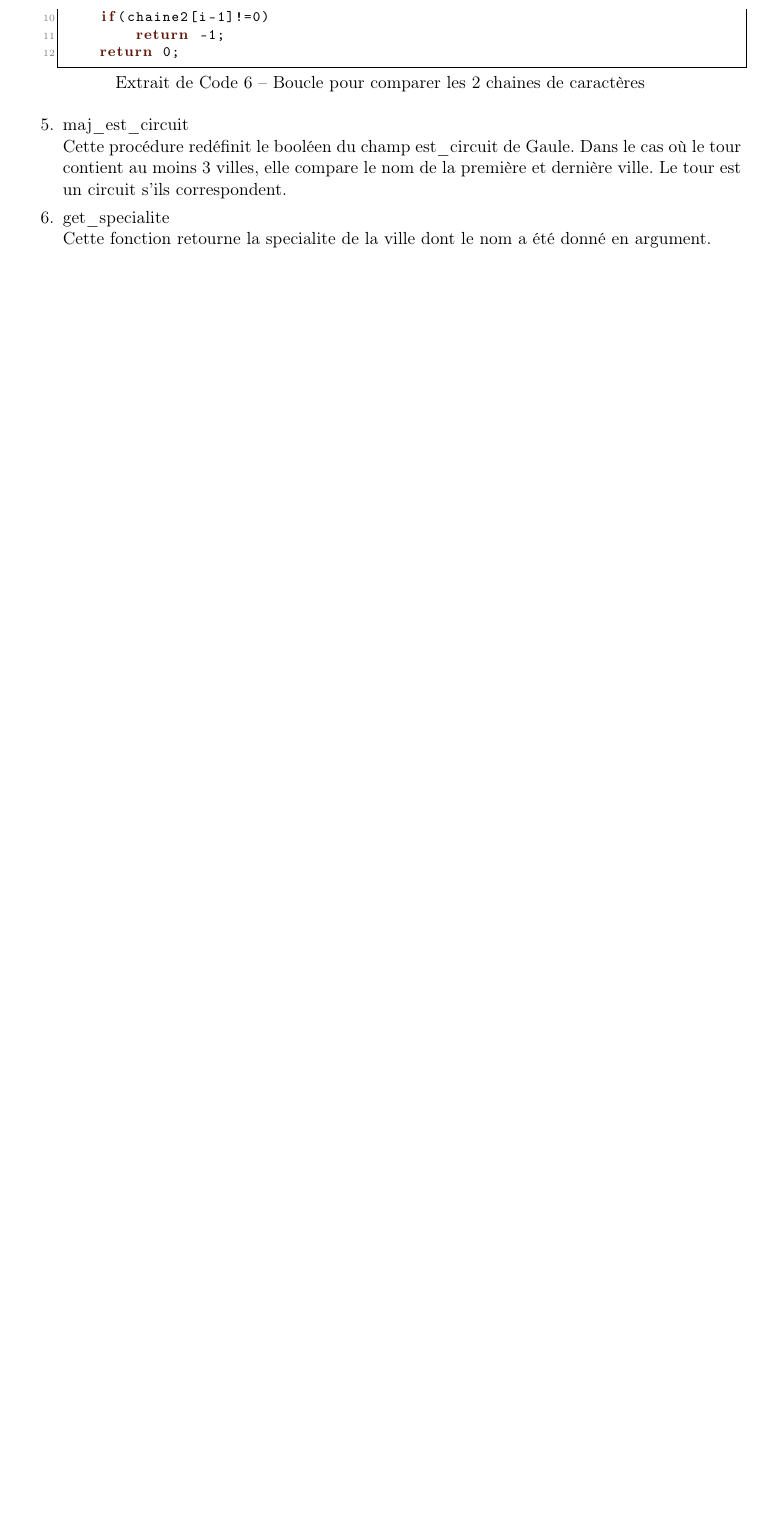
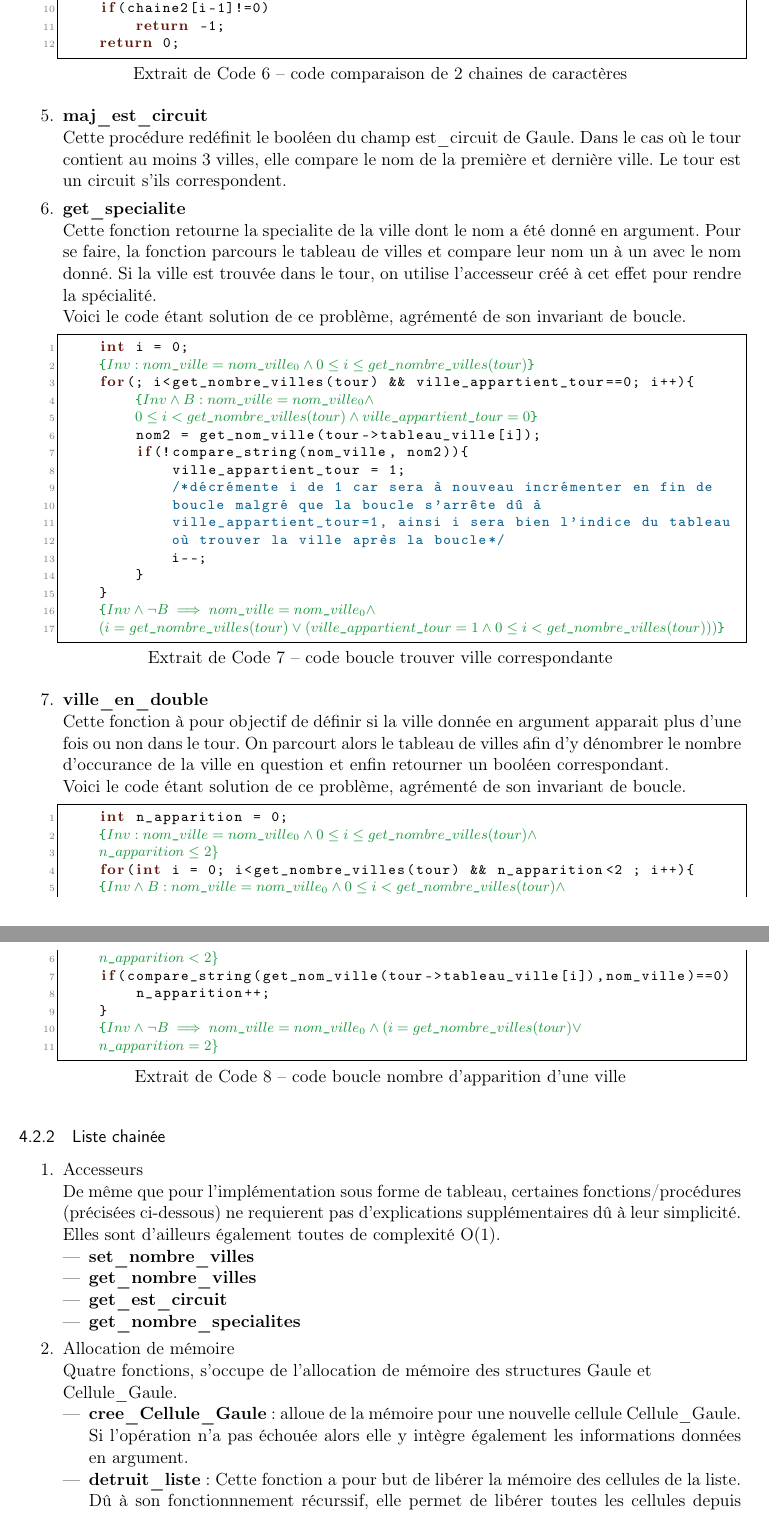
Before and after one commit to Hexalthy219/INFO0947-projet-2, a LaTeX document (rapport/tad-RusseCyril.tex): part of page 10 of 10 before the commit and two parts of pages 10 and 11 of 11 after it, the two joined at a grey line, cut so that both start at the same text, the shorter picture padded with empty space. Compiled offline with pdfLaTeX.

Commit message:
debut implémentation liste

```diff
--- a/rapport/tad-RusseCyril.tex
+++ b/rapport/tad-RusseCyril.tex
@@ -467 +470,0 @@ il s'agit d'opérations mathématique ou d'allocation de mémoire très simple a
-    \begin{lstlisting}[caption = {Boucle pour comparer les 2 chaines de caractères}]
@@ -468,3 +474,4 @@ il s'agit d'opérations mathématique ou d'allocation de mémoire très simple a
+    \begin{lstlisting}[caption = {code comparaison de 2 chaines de caractères}]
     int i=0;
     (>\textcolor[HTML]{17983b}{\{$Inv: chaine1=chaine1_0\wedge chaine2=chaine2_0\wedge 0\leq i\leq length(chaine1)$\}}<)
     while(chaine1[i]!=0){
@@ -478,12 +485,71 @@ il s'agit d'opérations mathématique ou d'allocation de mémoire très simple a
         return -1;
     return 0;
     \end{lstlisting}
-    \item maj\_est\_circuit
+    \item \textbf{maj\_est\_circuit}
     \\Cette procédure redéfinit le booléen du champ est\_circuit de Gaule. Dans le cas où le tour contient
     au moins 3 villes, elle compare le nom de la première et dernière ville. Le tour est un circuit s'ils
     correspondent.
-    \item get\_specialite
-    \\Cette fonction retourne la specialite de la ville dont le nom a été donné en argument.
+    \item \textbf{get\_specialite}
+    \\Cette fonction retourne la specialite de la ville dont le nom a été donné en argument. Pour se faire,
+    la fonction parcours le tableau de villes et compare leur nom un à un avec le nom donné. Si la
+    ville est trouvée dans le tour, on utilise l'accesseur créé à cet effet pour rendre la spécialité.
+    \\Voici le code étant solution de ce problème, agrémenté de son invariant de boucle.
+    \begin{lstlisting}[caption = {code boucle trouver ville correspondante}]
+    int i = 0;
+    (>\textcolor[HTML]{17983b}{\{$Inv: nom\_ville=nom\_ville_0\wedge 0\leq i\leq get\_nombre\_villes(tour)$\}}<)
+    for(; i<get_nombre_villes(tour) && ville_appartient_tour==0; i++){
+        (>\textcolor[HTML]{17983b}{\{$Inv\wedge B: nom\_ville=nom\_ville_0\wedge $}<)
+        (>\textcolor[HTML]{17983b}{$0\leq i< get\_nombre\_villes(tour)\wedge ville\_appartient\_tour=0$\}}<)
+        nom2 = get_nom_ville(tour->tableau_ville[i]);
+        if(!compare_string(nom_ville, nom2)){
+            ville_appartient_tour = 1;
+            /*décrémente i de 1 car sera à nouveau incrémenter en fin de
+            boucle malgré que la boucle s'arrête dû à
+            ville_appartient_tour=1, ainsi i sera bien l'indice du tableau
+            où trouver la ville après la boucle*/
+            i--;
+        }
+    }
+    (>\textcolor[HTML]{17983b}{\{$Inv\wedge \lnot B \implies nom\_ville=nom\_ville_0\wedge $}<)
+    (>\textcolor[HTML]{17983b}{$(i=get\_nombre\_villes(tour)\vee (ville\_appartient\_tour=1\wedge 0\leq i< get\_nombre\_villes(tour)))$\}}<)
+    \end{lstlisting}
+    \item \textbf{ville\_en\_double}
+    \\Cette fonction à pour objectif de définir si la ville donnée en argument apparait plus d'une fois
+    ou non dans le tour. On parcourt alors le tableau de villes afin d'y dénombrer le nombre d'occurance
+    de la ville en question et enfin retourner un booléen correspondant.
+    \\Voici le code étant solution de ce problème, agrémenté de son invariant de boucle.
+    \begin{lstlisting}[caption = {code boucle nombre d'apparition d'une ville}]
+    int n_apparition = 0;
+    (>\textcolor[HTML]{17983b}{\{$Inv: nom\_ville=nom\_ville_0\wedge 0\leq i\leq get\_nombre\_villes(tour)\wedge $}<)
+    (>\textcolor[HTML]{17983b}{$n\_apparition\leq 2\}$}<)
+    for(int i = 0; i<get_nombre_villes(tour) && n_apparition<2 ; i++){
+    (>\textcolor[HTML]{17983b}{\{$Inv\wedge B: nom\_ville=nom\_ville_0\wedge 0\leq i< get\_nombre\_villes(tour)\wedge $}<)
+    (>\textcolor[HTML]{17983b}{$n\_apparition<2\}$}<)
+    if(compare_string(get_nom_ville(tour->tableau_ville[i]),nom_ville)==0)
+        n_apparition++;
+    }
+    (>\textcolor[HTML]{17983b}{\{$Inv\wedge \lnot B\implies nom\_ville=nom\_ville_0\wedge (i=get\_nombre\_villes(tour)\vee $}<)
+    (>\textcolor[HTML]{17983b}{$n\_apparition=2\}$}<)
+    \end{lstlisting}
+\end{enumerate}
+
+\subsubsection{Liste chainée}
+\begin{enumerate}
+    \item Accesseurs
+    \\De même que pour l'implémentation sous forme de tableau, certaines fonctions/procédures
+    (précisées ci-dessous) ne requierent pas d'explications supplémentaires dû à leur simplicité.
+    Elles sont d'ailleurs également toutes de complexité O(1).
     \begin{itemize}
-        \item
+        \item \textbf{set\_nombre\_villes}
+        \item \textbf{get\_nombre\_villes}
+        \item \textbf{get\_est\_circuit}
+        \item \textbf{get\_nombre\_specialites}
     \end{itemize}
+    \item Allocation de mémoire
+    \\Quatre fonctions, s'occupe de l'allocation de mémoire des structures Gaule et
+    \\Cellule\_Gaule.
+    \begin{itemize}
+        \item \textbf{cree\_Cellule\_Gaule} : alloue de la mémoire pour une nouvelle cellule Cellule\_Gaule.
+        Si l'opération n'a pas échouée alors elle y intègre également les informations données en argument.
+        \item \textbf{detruit\_liste} : Cette fonction a pour but de libérer la mémoire des cellules
+        de la liste. Dû à son fonctionnnement récurssif, elle permet de libérer toutes les cellules depuis celle donnnée
@@ -489,0 +561 @@ il s'agit d'opérations mathématique ou d'allocation de mémoire très simple a
+        \item \textbf{cree\_nouveau\_tour} : alloue de la mémoire pour un nouveau\_tour. Cette fonction
```
Also changed, not shown: code/gaule_tableau.c (+4 -2 lines), rapport/tad-RusseCyril.pdf, rapport/tad-RusseCyril.tex (33 more changed lines), 5 other files.
